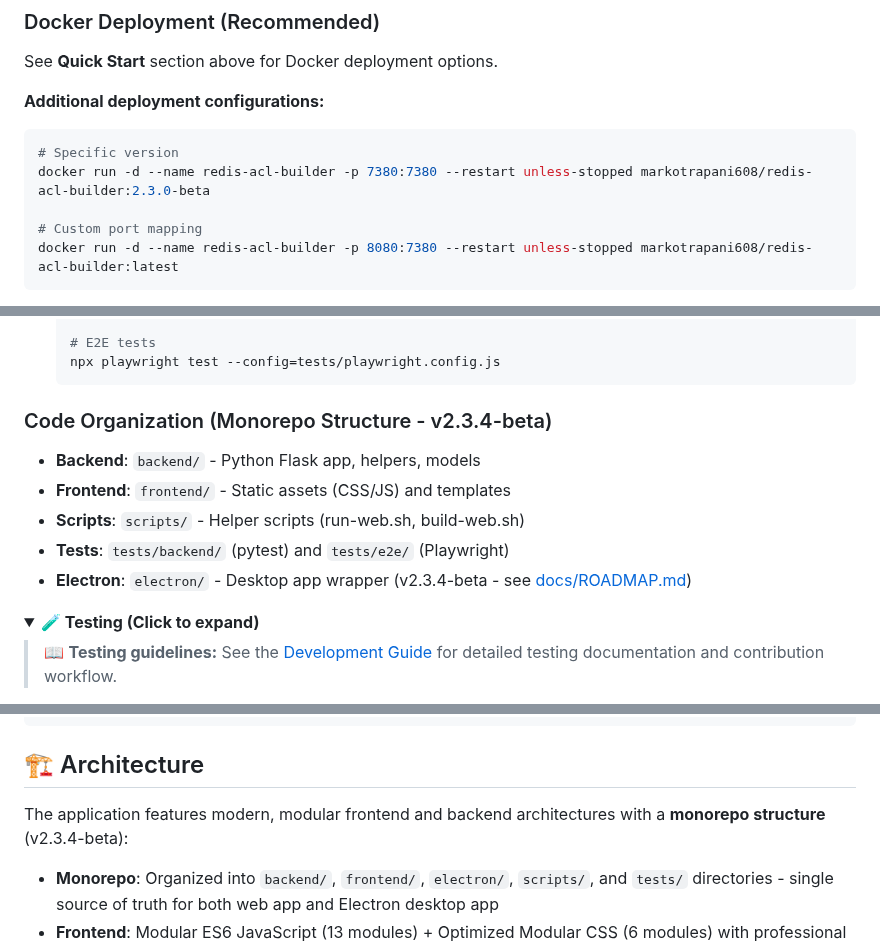
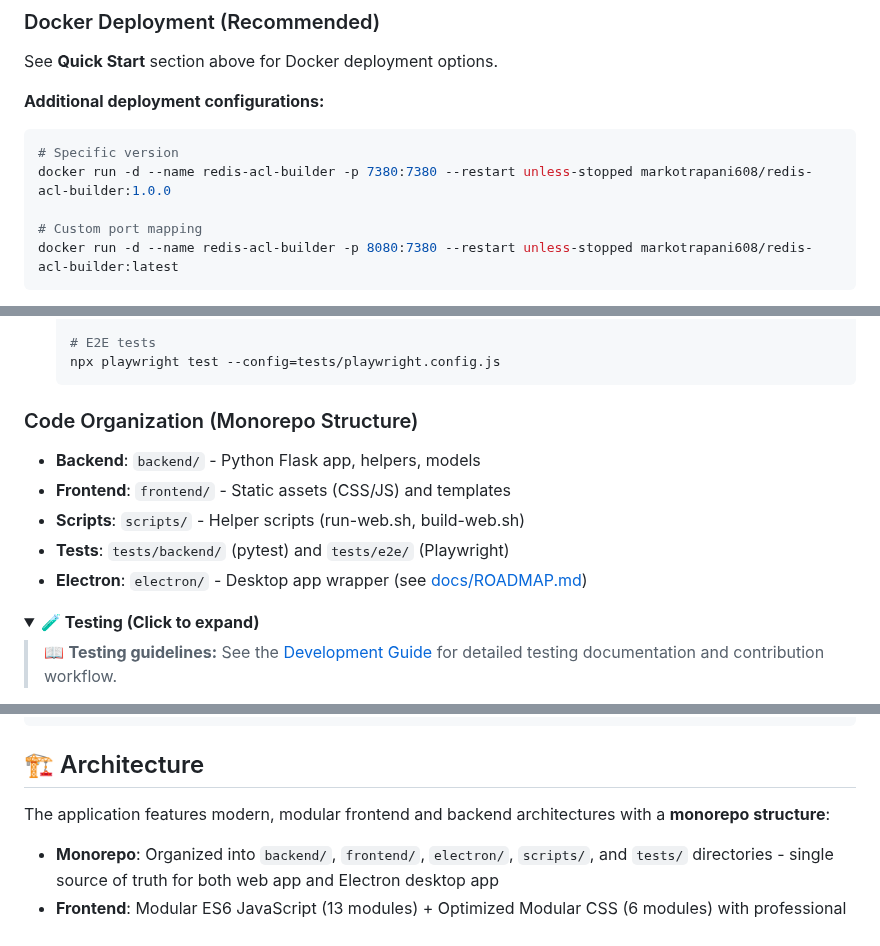
Before and after one commit to markotrapani/redis-acl-builder, a Markdown page: README.md, 3 parts joined by grey strips. Drawn GitHub-style; folded sections open.

````diff
--- a/README.md
+++ b/README.md
@@ -296,7 +296,7 @@ See **Quick Start** section above for Docker deployment options.
 
 ```bash
 # Specific version
-docker run -d --name redis-acl-builder -p 7380:7380 --restart unless-stopped markotrapani608/redis-acl-builder:2.3.0-beta
+docker run -d --name redis-acl-builder -p 7380:7380 --restart unless-stopped markotrapani608/redis-acl-builder:1.0.0
 
 # Custom port mapping
 docker run -d --name redis-acl-builder -p 8080:7380 --restart unless-stopped markotrapani608/redis-acl-builder:latest
@@ -389,13 +389,13 @@ curl -X POST http://localhost:7380/api/validate-rule \
    npx playwright test --config=tests/playwright.config.js
    ```
 
-### Code Organization (Monorepo Structure - v2.3.4-beta)
+### Code Organization (Monorepo Structure)
 
 - **Backend**: `backend/` - Python Flask app, helpers, models
 - **Frontend**: `frontend/` - Static assets (CSS/JS) and templates
 - **Scripts**: `scripts/` - Helper scripts (run-web.sh, build-web.sh)
 - **Tests**: `tests/backend/` (pytest) and `tests/e2e/` (Playwright)
-- **Electron**: `electron/` - Desktop app wrapper (v2.3.4-beta - see
+- **Electron**: `electron/` - Desktop app wrapper (see
   [docs/ROADMAP.md](docs/ROADMAP.md))
 
 </details>
@@ -578,7 +578,7 @@ redis-acl-builder/
 ## 🏗️ Architecture
 
 The application features modern, modular frontend and backend architectures with
-a **monorepo structure** (v2.3.4-beta):
+a **monorepo structure**:
 
 - **Monorepo**: Organized into `backend/`, `frontend/`, `electron/`, `scripts/`,
 and `tests/` directories - single source of truth for both web app and Electron
````
Also changed, not shown: other parts of README.md (+1 -1 lines), docker/README.md (+20 -41 lines), docs/confluence-redis-acl-builder.md (added, +325 -0 lines).
